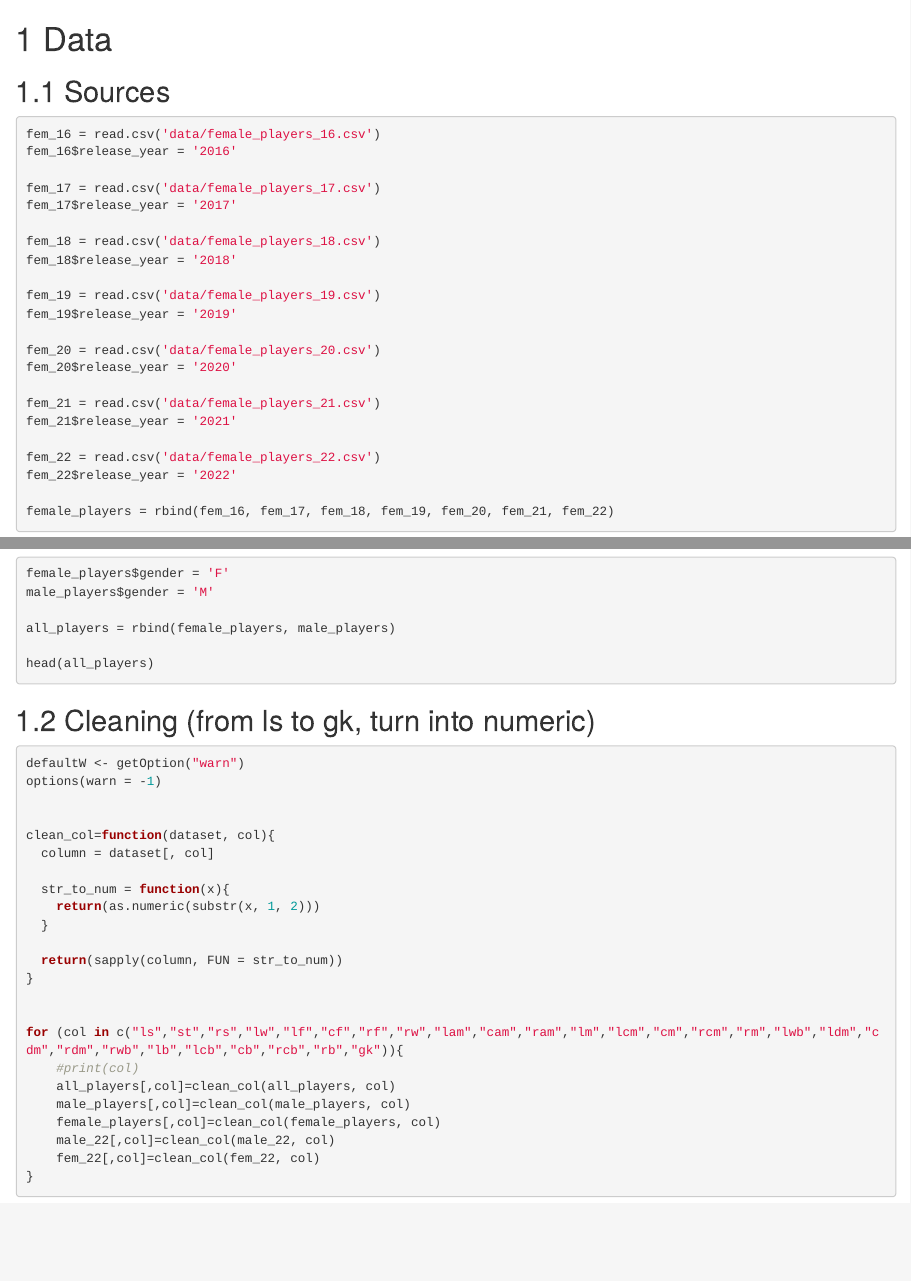
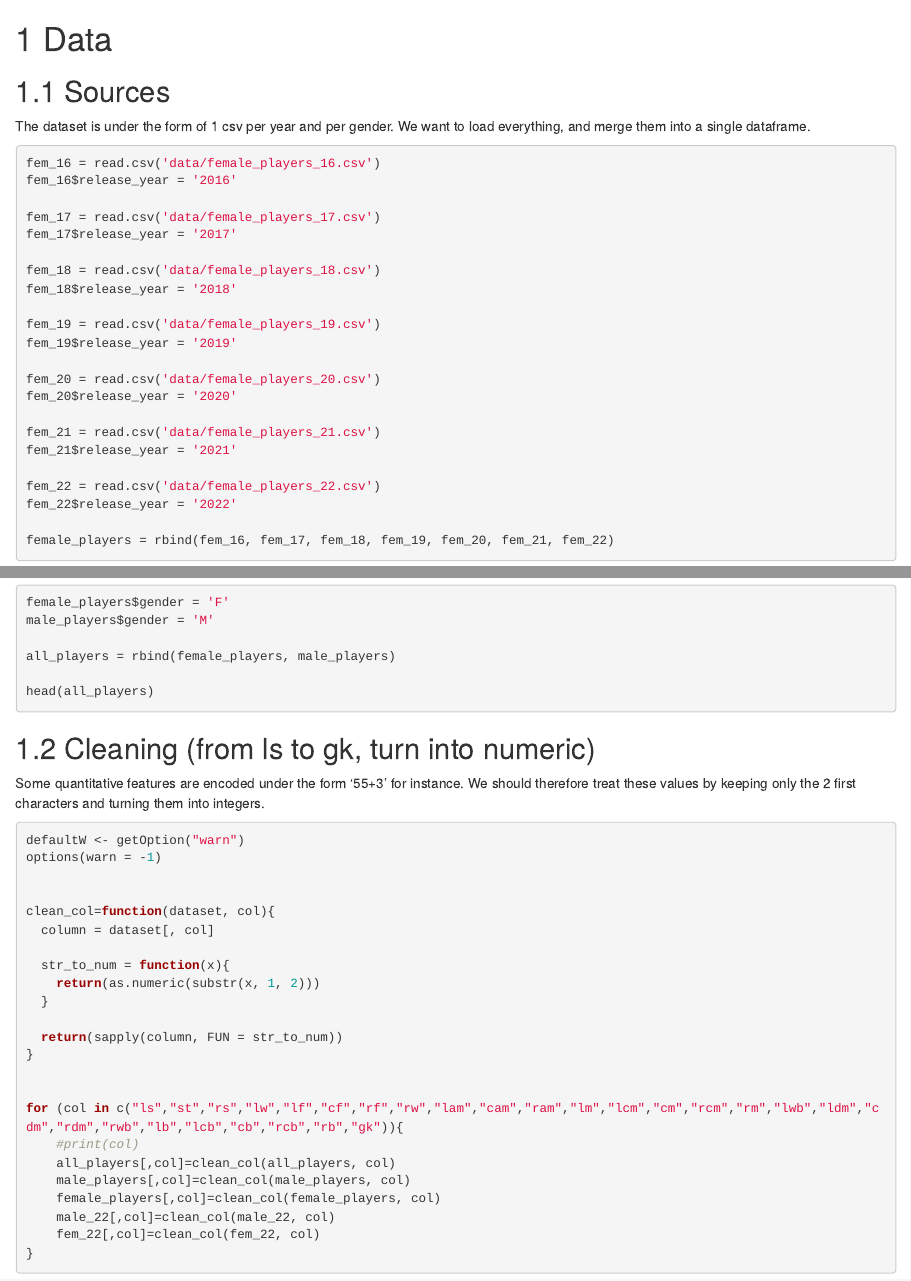
Before and after one commit to matthieuschulz/fifaplayers, an R Markdown document (data.Rmd): the page in a window 1100 px wide, from its top, and a second part further down, joined at a grey line. Rendered offline with R 4.5, knitr and Pandoc, with nearby package versions; the code chunks are not run, so their results and figures are left out; drawn as R Markdown's standard HTML page in place of the format the file asks for.

Commit message:
explainations for loading the data

````diff
--- a/data.Rmd
+++ b/data.Rmd
@@ -1,6 +1,8 @@
 # Data
 
 ## Sources
+
+The dataset is under the form of 1 csv per year and per gender. We want to load everything, and merge them into a single dataframe.
 
 ```{r merging_female}
 fem_16 = read.csv('data/female_players_16.csv')
@@ -68,6 +70,8 @@ head(all_players)
 
 ## Cleaning (from ls to gk, turn into numeric)
 
+Some quantitative features are encoded under the form '55+3' for instance. We should therefore treat these values by keeping only the 2 first characters and turning them into integers.
+
 ```{r cleaning}
 defaultW <- getOption("warn")
 options(warn = -1)
````
